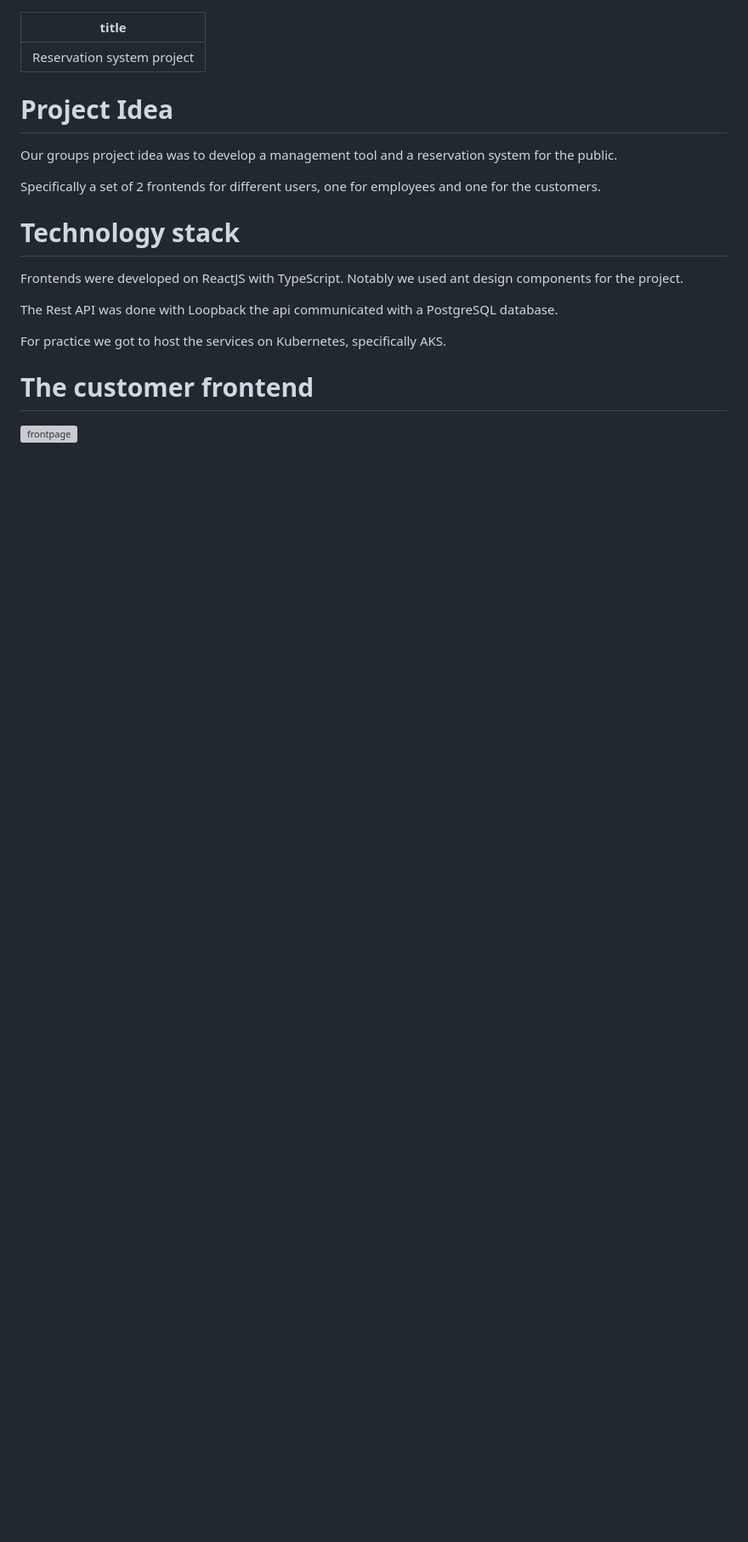
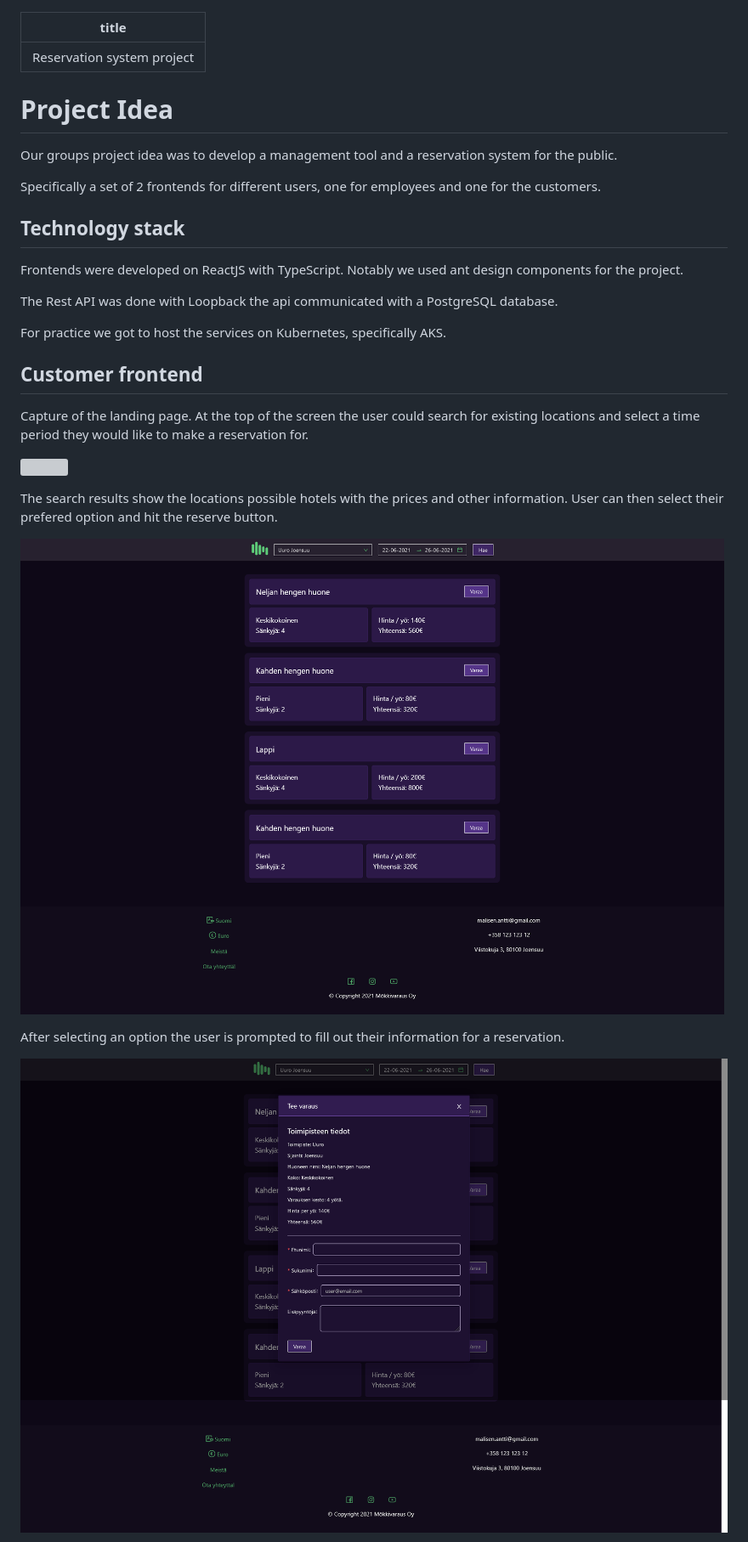
Before and after one commit to Zerkath/portfolio-gatsby, a Markdown page: src/posts/large-group-project.md, the part around the change printed below. Shown: that part at 85% size. Rendered like a GitHub page; blank space fills up the shorter version; grey boxes are pictures that could not be loaded.

```diff
--- a/src/posts/large-group-project.md
+++ b/src/posts/large-group-project.md
@@ -7,7 +7,7 @@ Our groups project idea was to develop a management tool and a reservation syste
 
 Specifically a set of 2 frontends for different users, one for employees and one for the customers.
 
-# Technology stack
+## Technology stack
 
 Frontends were developed on ReactJS with TypeScript.
 Notably we used ant design components for the project.
@@ -16,5 +16,18 @@ The Rest API was done with Loopback the api communicated with a PostgreSQL datab
 
 For practice we got to host the services on Kubernetes, specifically AKS.
 
-# The customer frontend
-![frontpage](../images/frontpage.png)
+## Customer frontend
+
+Capture of the landing page. At the top of the screen the user could search for existing locations and select a time period they would like to make a reservation for.
+
+![](../images/frontpage.png)
+
+The search results show the locations possible hotels with the prices and other information.
+User can then select their prefered option and hit the reserve button.
+
+![](../images/search_results.png)
+
+After selecting an option the user is prompted to fill out their information for a reservation.
+
+![](../images/reservation.png)
+
```
Also changed, not shown: other parts of src/posts/large-group-project.md (+15 -0 lines), src/posts/chess-engine.md (added, +16 -0 lines), src/posts/portfolio-gatsby.md (+3 -0 lines), src/images/add-screen.png (added), src/images/list-view.png (added), src/images/pre_17_06_21.png (added), 3 other files.
